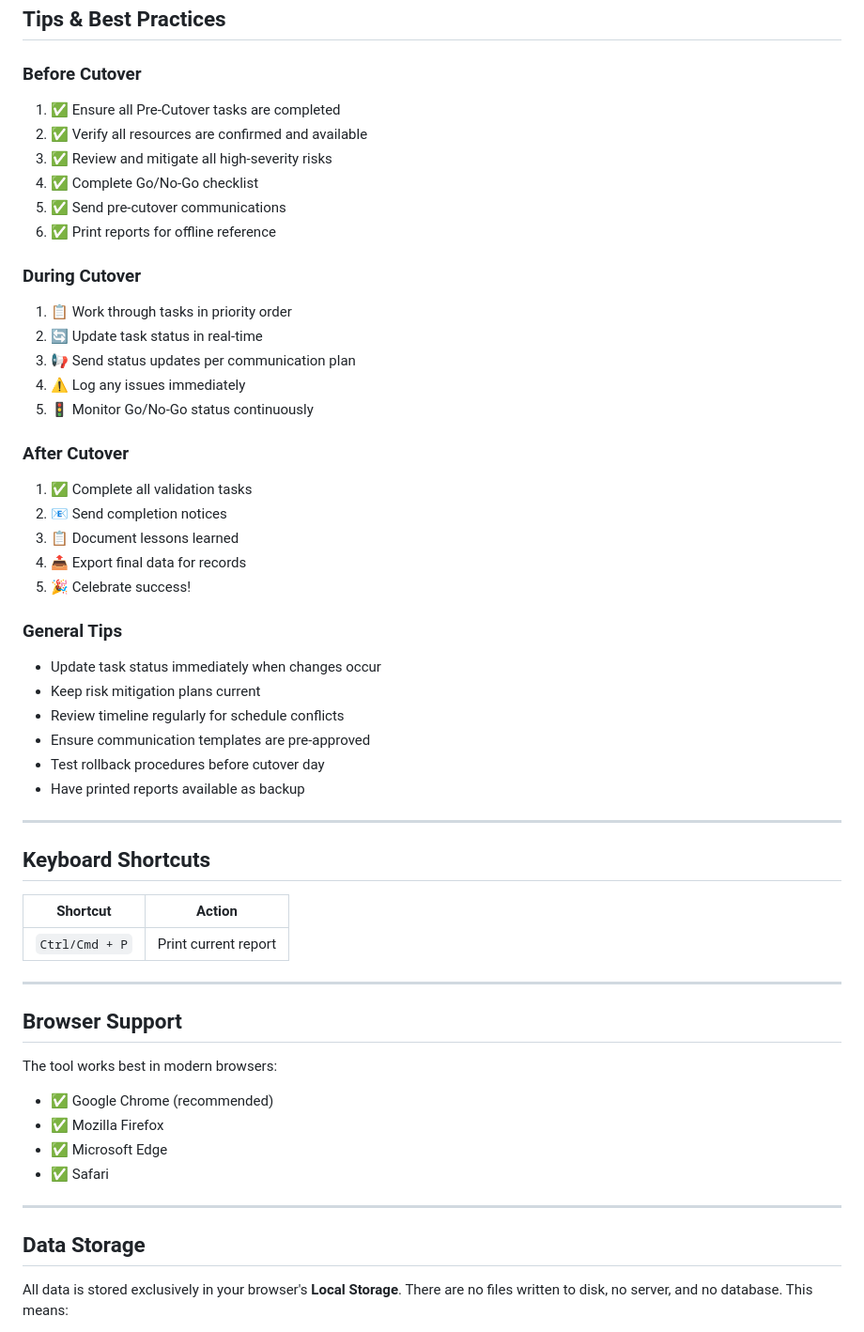
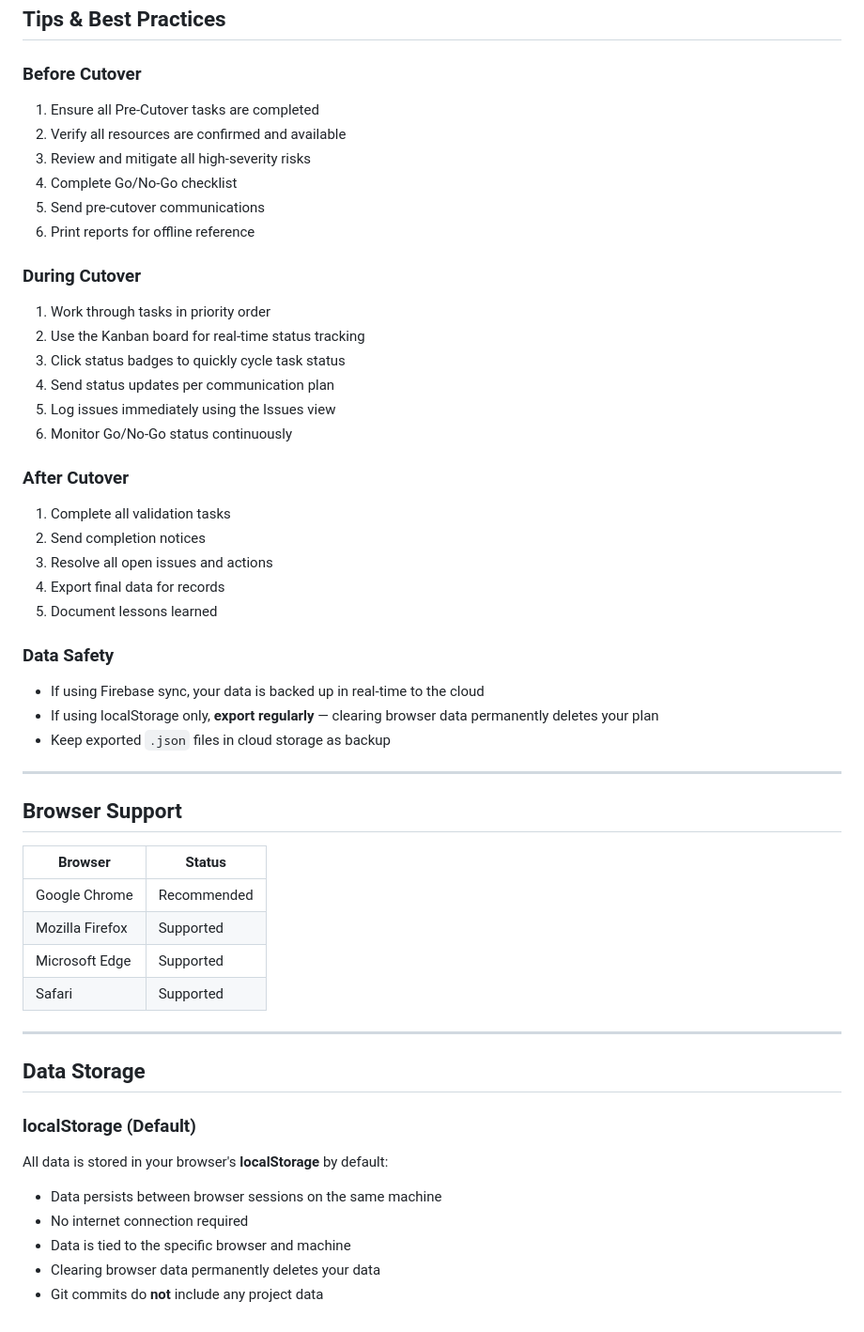
Before and after one commit to probasse/Enterprise-Digital-Planner-, a Markdown page: README.md, the part around one of its changes. Shown at 94% size. Drawn GitHub-style.

```diff
--- a/README.md
+++ b/README.md
@@ -391,56 +507,53 @@ In Project Settings, click **Reset All Data** to:
 ## Tips & Best Practices
 
 ### Before Cutover
-1. ✅ Ensure all Pre-Cutover tasks are completed
-2. ✅ Verify all resources are confirmed and available
-3. ✅ Review and mitigate all high-severity risks
-4. ✅ Complete Go/No-Go checklist
-5. ✅ Send pre-cutover communications
-6. ✅ Print reports for offline reference
+1. Ensure all Pre-Cutover tasks are completed
+2. Verify all resources are confirmed and available
+3. Review and mitigate all high-severity risks
+4. Complete Go/No-Go checklist
+5. Send pre-cutover communications
+6. Print reports for offline reference
 
 ### During Cutover
-1. 📋 Work through tasks in priority order
-2. 🔄 Update task status in real-time
-3. 📢 Send status updates per communication plan
-4. ⚠️ Log any issues immediately
-5. 🚦 Monitor Go/No-Go status continuously
+1. Work through tasks in priority order
+2. Use the Kanban board for real-time status tracking
+3. Click status badges to quickly cycle task status
+4. Send status updates per communication plan
+5. Log issues immediately using the Issues view
+6. Monitor Go/No-Go status continuously
 
 ### After Cutover
-1. ✅ Complete all validation tasks
-2. 📧 Send completion notices
-3. 📋 Document lessons learned
-4. 📤 Export final data for records
-5. 🎉 Celebrate success!
+1. Complete all validation tasks
+2. Send completion notices
+3. Resolve all open issues and actions
+4. Export final data for records
+5. Document lessons learned
 
-### General Tips
-- Update task status immediately when changes occur
-- Keep risk mitigation plans current
-- Review timeline regularly for schedule conflicts
-- Ensure communication templates are pre-approved
-- Test rollback procedures before cutover day
-- Have printed reports available as backup
-
----
-
-## Keyboard Shortcuts
-
-| Shortcut | Action |
-|----------|--------|
-| `Ctrl/Cmd + P` | Print current report |
+### Data Safety
+- If using Firebase sync, your data is backed up in real-time to the cloud
+- If using localStorage only, **export regularly** — clearing browser data permanently deletes your plan
+- Keep exported `.json` files in cloud storage as backup
 
 ---
 
 ## Browser Support
 
-The tool works best in modern browsers:
-- ✅ Google Chrome (recommended)
-- ✅ Mozilla Firefox
-- ✅ Microsoft Edge
-- ✅ Safari
+| Browser | Status |
+|---------|--------|
+| Google Chrome | Recommended |
+| Mozilla Firefox | Supported |
+| Microsoft Edge | Supported |
+| Safari | Supported |
 
 ---
 
 ## Data Storage
 
-All data is stored exclusively in your browser's **Local Storage**. There are no files written to disk, no server, and no database. This means:
+### localStorage (Default)
+All data is stored in your browser's **localStorage** by default:
+- Data persists between browser sessions on the same machine
+- No internet connection required
+- Data is tied to the specific browser and machine
+- Clearing browser data permanently deletes your data
+- Git commits do **not** include any project data
 
```
Also changed, not shown: other parts of README.md (+337 -243 lines).
